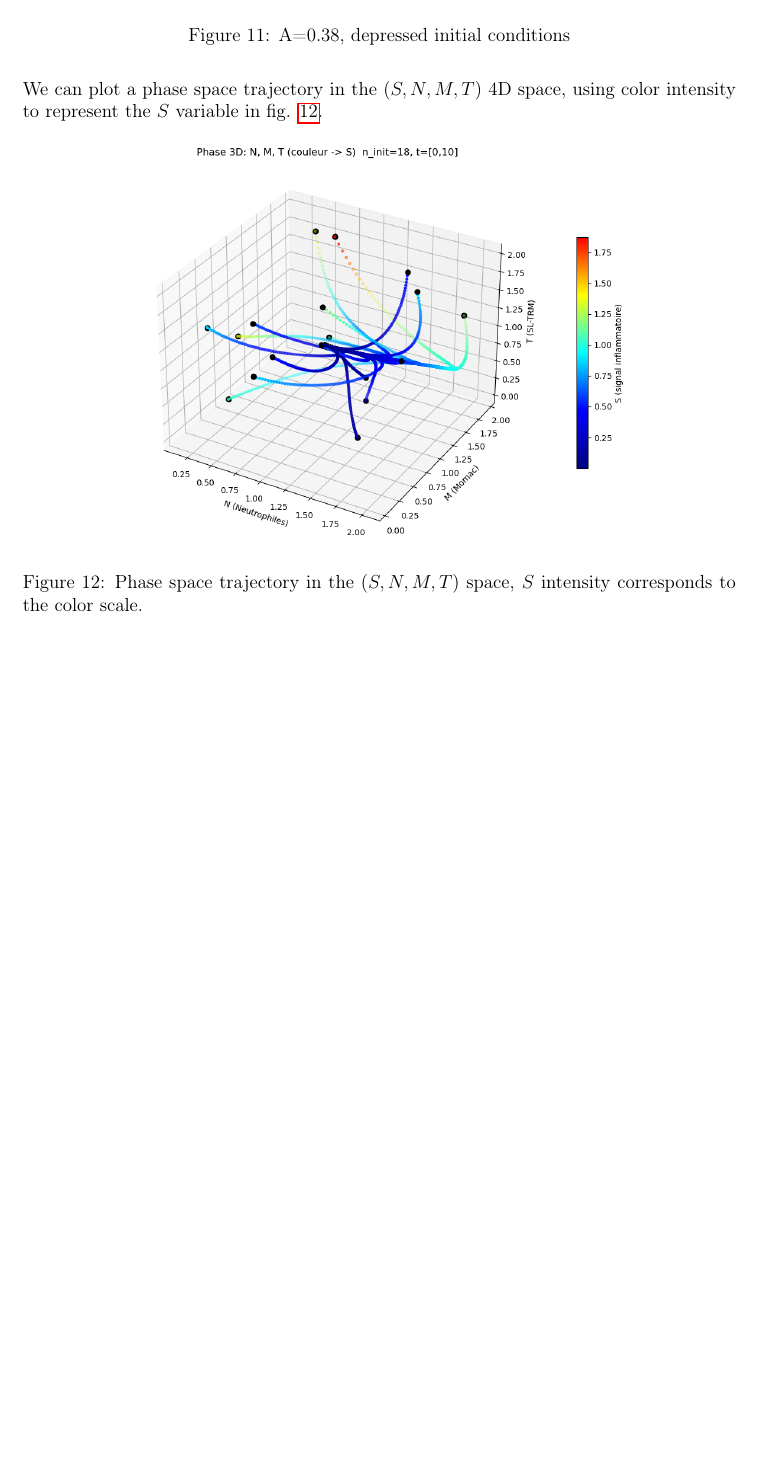
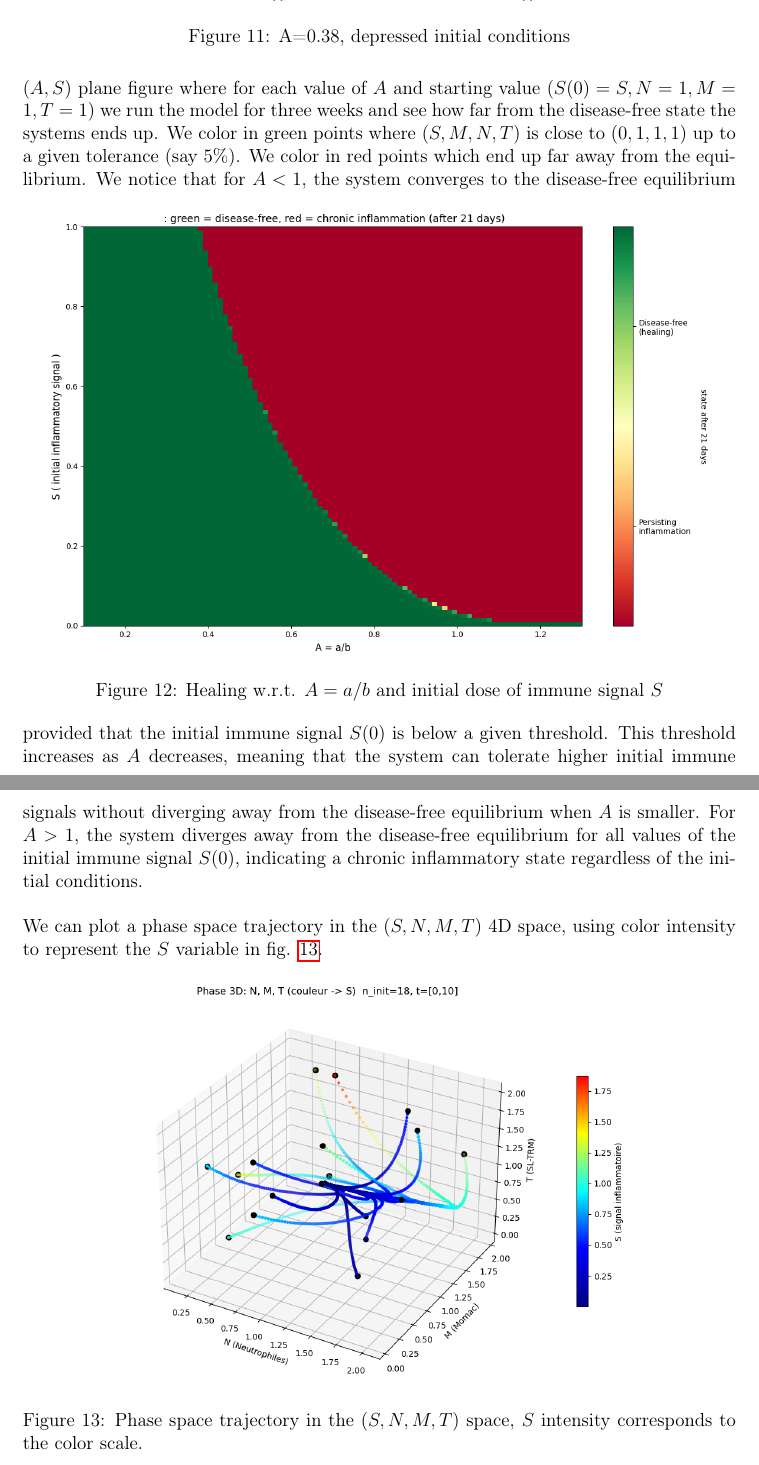
Before and after one commit to azerad/immunomath, a LaTeX paper (arthritis_model_oliv.tex): part of page 17 of 19 before the commit and two parts of pages 17 and 18 of 20 after it, the two joined at a grey line, cut so that both start at the same text, the shorter picture padded with empty space. Compiled offline with pdfLaTeX.

Commit message:
asymptotic classification of the system's behavior in the (A, S) plane after 21 days of simulation.

```diff
--- a/arthritis_model_oliv.tex
+++ b/arthritis_model_oliv.tex
@@ -725,7 +725,21 @@ We can also start from a depressed immunitory state, taking $S(0)=0.5, N(0)=1, M
     \caption{A=0.38, depressed initial conditions}
     \label{038_depressed}
 \end{figure}
-\bigskip\\
+
+
+To see how the parameter $A=a/b$ controls the healing prognosis
+we plot in Fig. \ref{heal} a $(A,S)$ plane figure where for each value of $A$ and starting value $(S(0)=S,N=1,M=1,T=1)$
+ we run the model for three weeks and see how far from the disease-free state the systems ends up.
+ We color in green points where $(S,M,N,T)$ is close to $(0,1,1,1)$ up to a given tolerance (say 5\%).
+ We color in red points which end up far away from the equilibrium.
+ \begin{figure}[!htbp]
+    \centering
+    \includegraphics[scale=0.5]{healing.png}
+    \caption{Healing w.r.t. $A=a/b$ and initial dose of immune signal $S$}
+    \label{heal}
+\end{figure}
+We notice that for $A<1$, the system converges to the disease-free equilibrium provided that the   initial immune signal $S(0)$ is below a given threshold. This threshold increases as $A$ decreases, meaning that the system can tolerate higher initial immune signals without diverging away from the disease-free equilibrium when $A$ is smaller. For $A>1$, the system diverges away from the disease-free equilibrium for all values of the initial immune signal $S(0)$, indicating a chronic inflammatory state regardless of the initial conditions.
+\mbox{}\\
 \par\noindent
 We can plot a phase space trajectory in the $(S,N,M,T)$ 4D space, using color intensity to represent the $S$ variable in fig. \ref{phase_space_color}.
 \begin{figure}[!htbp]
```
Also changed, not shown: arthritis_model_oliv.pdf, healing.png (added), phase_plane_classification.png, 1 other file.
